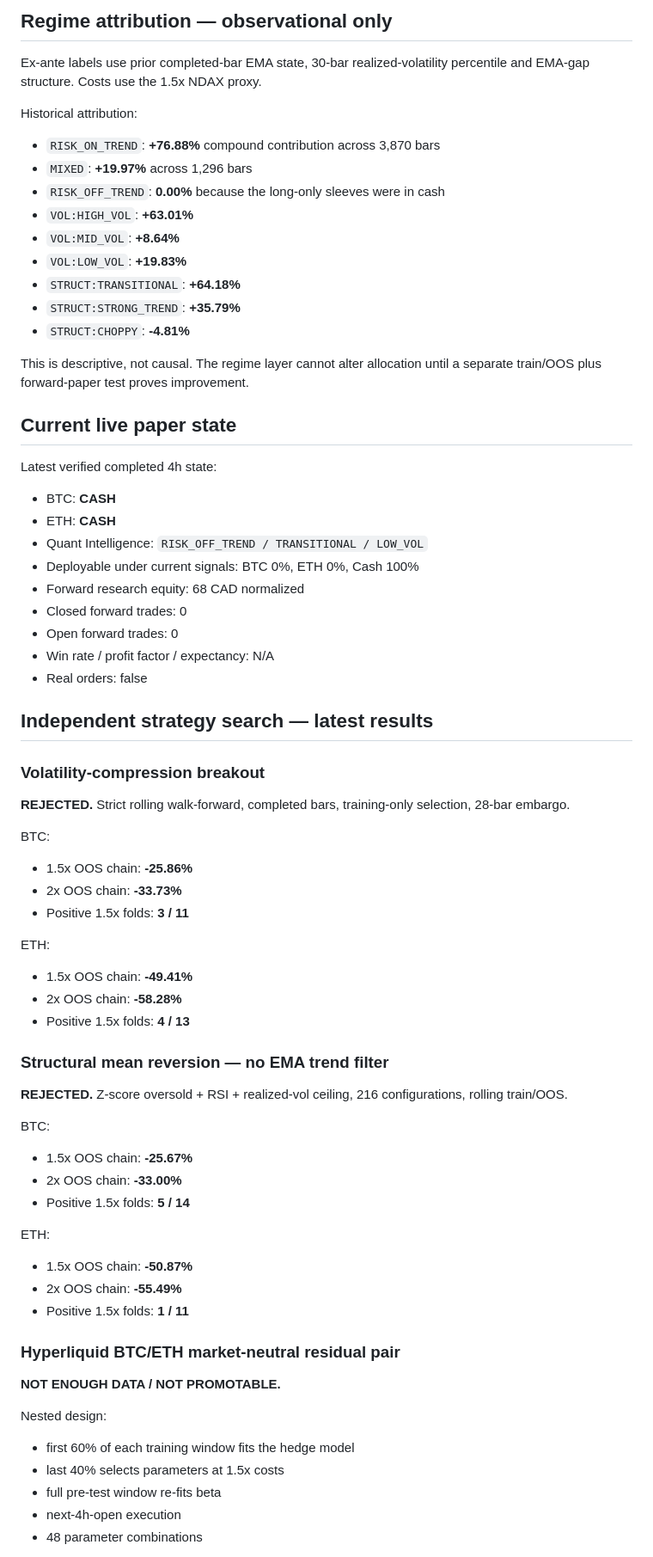
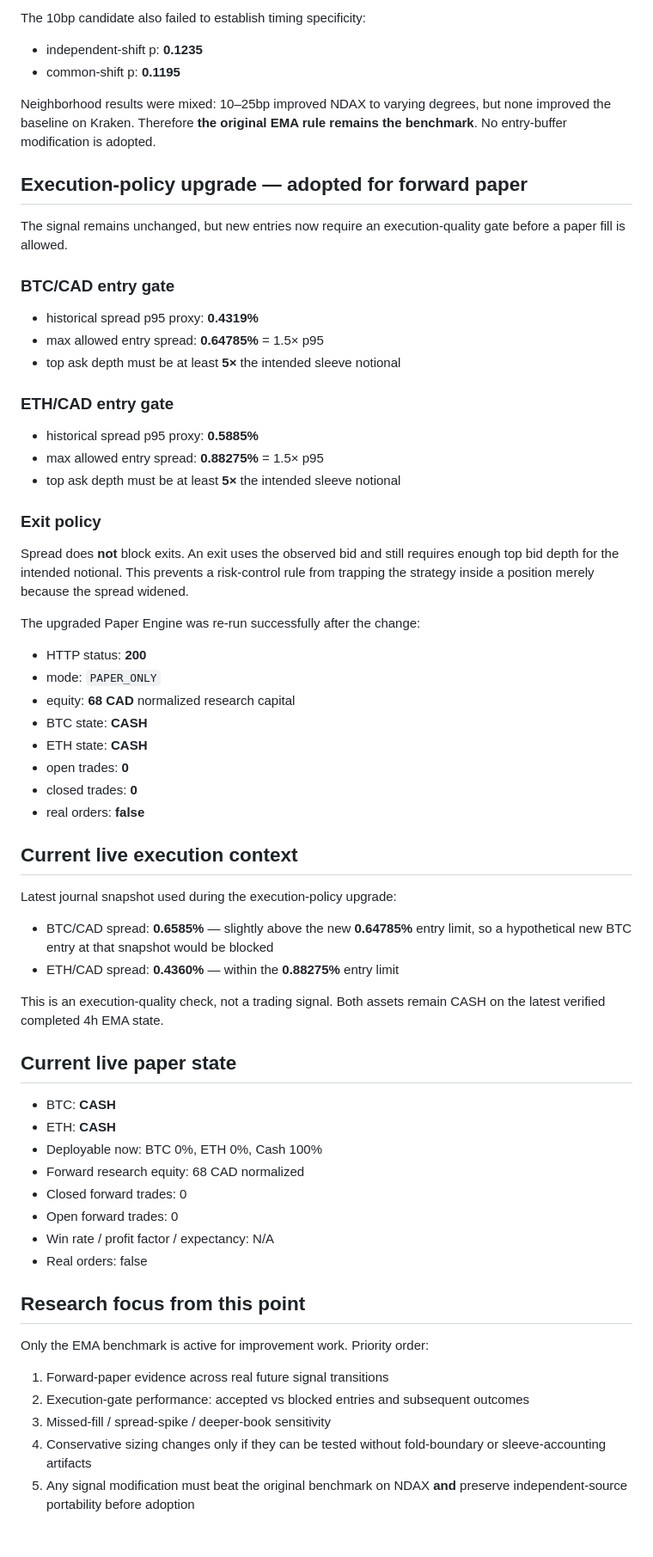
Before and after one commit to saifo383/arbitrage-validation-lab, a Markdown page: research/FINAL_CANDIDATE.md, the part around one of its changes. Shown at 86% size. Rendered like a GitHub page; blank space fills up the shorter version.

Commit message:
Focus research on EMA benchmark and add execution gate

```diff
--- a/research/FINAL_CANDIDATE.md
+++ b/research/FINAL_CANDIDATE.md
@@ -68,66 +68,58 @@ Interpretation: the benchmark is tolerant of substantial modeled execution degra
 
-## Regime attribution — observational only
-Ex-ante labels use prior completed-bar EMA state, 30-bar realized-volatility percentile and EMA-gap structure. Costs use the 1.5x NDAX proxy.
+The 10bp candidate also failed to establish timing specificity:
+- independent-shift p: **0.1235**
+- common-shift p: **0.1195**
 
-Historical attribution:
-- `RISK_ON_TREND`: **+76.88%** compound contribution across 3,870 bars
-- `MIXED`: **+19.97%** across 1,296 bars
-- `RISK_OFF_TREND`: **0.00%** because the long-only sleeves were in cash
-- `VOL:HIGH_VOL`: **+63.01%**
-- `VOL:MID_VOL`: **+8.64%**
-- `VOL:LOW_VOL`: **+19.83%**
-- `STRUCT:TRANSITIONAL`: **+64.18%**
-- `STRUCT:STRONG_TREND`: **+35.79%**
-- `STRUCT:CHOPPY`: **-4.81%**
+Neighborhood results were mixed: 10–25bp improved NDAX to varying degrees, but none improved the baseline on Kraken. Therefore **the original EMA rule remains the benchmark**. No entry-buffer modification is adopted.
 
-This is descriptive, not causal. The regime layer cannot alter allocation until a separate train/OOS plus forward-paper test proves improvement.
+## Execution-policy upgrade — adopted for forward paper
+The signal remains unchanged, but new entries now require an execution-quality gate before a paper fill is allowed.
+
+### BTC/CAD entry gate
+- historical spread p95 proxy: **0.4319%**
+- max allowed entry spread: **0.64785%** = 1.5× p95
+- top ask depth must be at least **5×** the intended sleeve notional
+
+### ETH/CAD entry gate
+- historical spread p95 proxy: **0.5885%**
+- max allowed entry spread: **0.88275%** = 1.5× p95
+- top ask depth must be at least **5×** the intended sleeve notional
+
+### Exit policy
+Spread does **not** block exits. An exit uses the observed bid and still requires enough top bid depth for the intended notional. This prevents a risk-control rule from trapping the strategy inside a position merely because the spread widened.
+
+The upgraded Paper Engine was re-run successfully after the change:
+- HTTP status: **200**
+- mode: `PAPER_ONLY`
+- equity: **68 CAD** normalized research capital
+- BTC state: **CASH**
+- ETH state: **CASH**
+- open trades: **0**
+- closed trades: **0**
+- real orders: **false**
+
+## Current live execution context
+Latest journal snapshot used during the execution-policy upgrade:
+- BTC/CAD spread: **0.6585%** — slightly above the new **0.64785%** entry limit, so a hypothetical new BTC entry at that snapshot would be blocked
+- ETH/CAD spread: **0.4360%** — within the **0.88275%** entry limit
+
+This is an execution-quality check, not a trading signal. Both assets remain CASH on the latest verified completed 4h EMA state.
 
 ## Current live paper state
-Latest verified completed 4h state:
 - BTC: **CASH**
 - ETH: **CASH**
-- Quant Intelligence: `RISK_OFF_TREND / TRANSITIONAL / LOW_VOL`
-- Deployable under current signals: BTC 0%, ETH 0%, Cash 100%
+- Deployable now: BTC 0%, ETH 0%, Cash 100%
 - Forward research equity: 68 CAD normalized
 - Closed forward trades: 0
 - Open forward trades: 0
 - Win rate / profit factor / expectancy: N/A
 - Real orders: false
 
-## Independent strategy search — latest results
-### Volatility-compression breakout
-**REJECTED.** Strict rolling walk-forward, completed bars, training-only selection, 28-bar embargo.
+## Research focus from this point
+Only the EMA benchmark is active for improvement work. Priority order:
+1. Forward-paper evidence across real future signal transitions
+2. Execution-gate performance: accepted vs blocked entries and subsequent outcomes
+3. Missed-fill / spread-spike / deeper-book sensitivity
+4. Conservative sizing changes only if they can be tested without fold-boundary or sleeve-accounting artifacts
+5. Any signal modification must beat the original benchmark on NDAX **and** preserve independent-source portability before adoption
 
-BTC:
-- 1.5x OOS chain: **-25.86%**
-- 2x OOS chain: **-33.73%**
-- Positive 1.5x folds: **3 / 11**
-
-ETH:
-- 1.5x OOS chain: **-49.41%**
-- 2x OOS chain: **-58.28%**
-- Positive 1.5x folds: **4 / 13**
-
-### Structural mean reversion — no EMA trend filter
-**REJECTED.** Z-score oversold + RSI + realized-vol ceiling, 216 configurations, rolling train/OOS.
-
-BTC:
-- 1.5x OOS chain: **-25.67%**
-- 2x OOS chain: **-33.00%**
-- Positive 1.5x folds: **5 / 14**
-
-ETH:
-- 1.5x OOS chain: **-50.87%**
-- 2x OOS chain: **-55.49%**
-- Positive 1.5x folds: **1 / 11**
-
-### Hyperliquid BTC/ETH market-neutral residual pair
-**NOT ENOUGH DATA / NOT PROMOTABLE.**
-
-Nested design:
-- first 60% of each training window fits the hedge model
-- last 40% selects parameters at 1.5x costs
-- full pre-test window re-fits beta
-- next-4h-open execution
-- 48 parameter combinations
-
```
Also changed, not shown: other parts of research/FINAL_CANDIDATE.md (+41 -100 lines).
